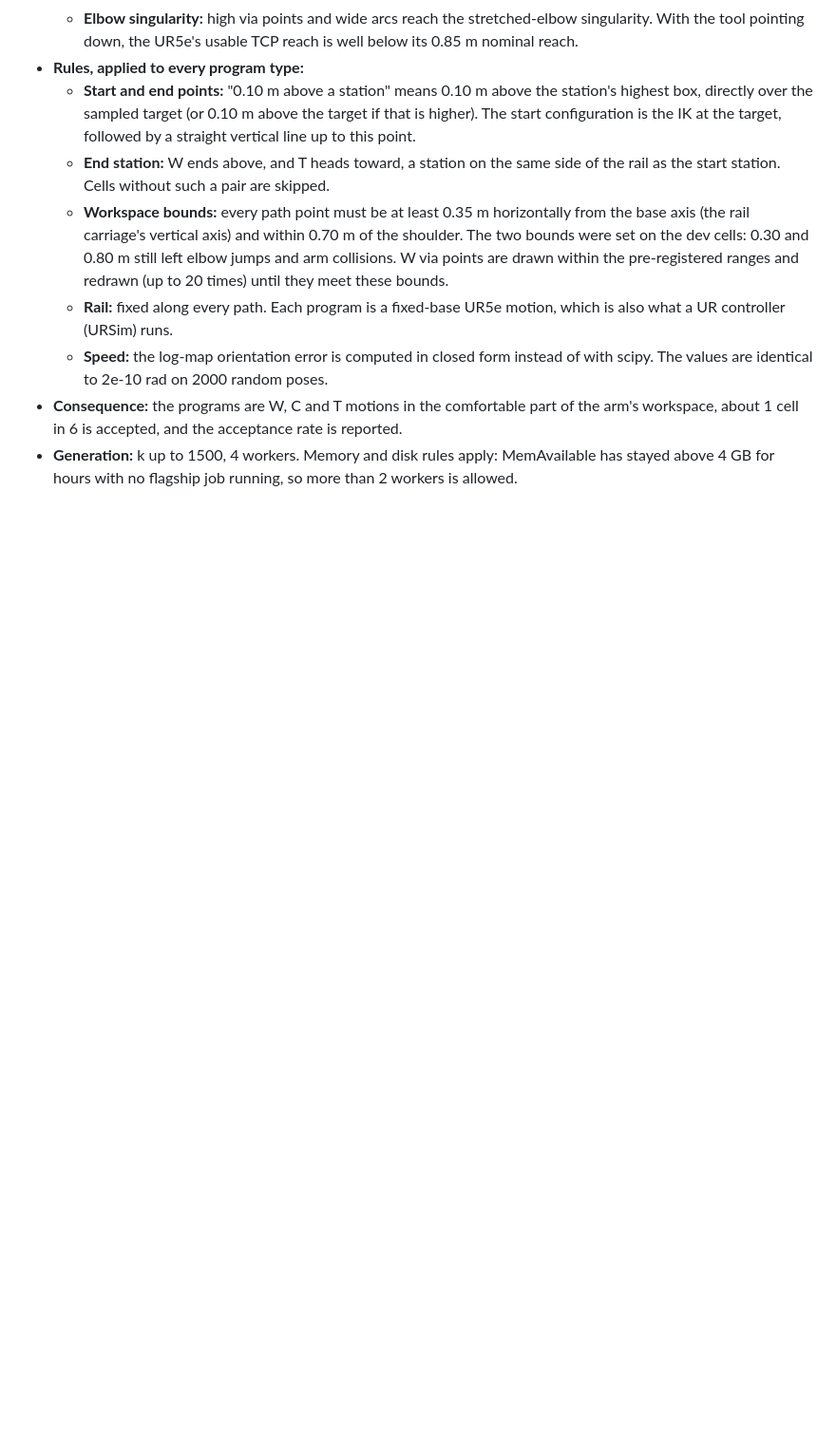
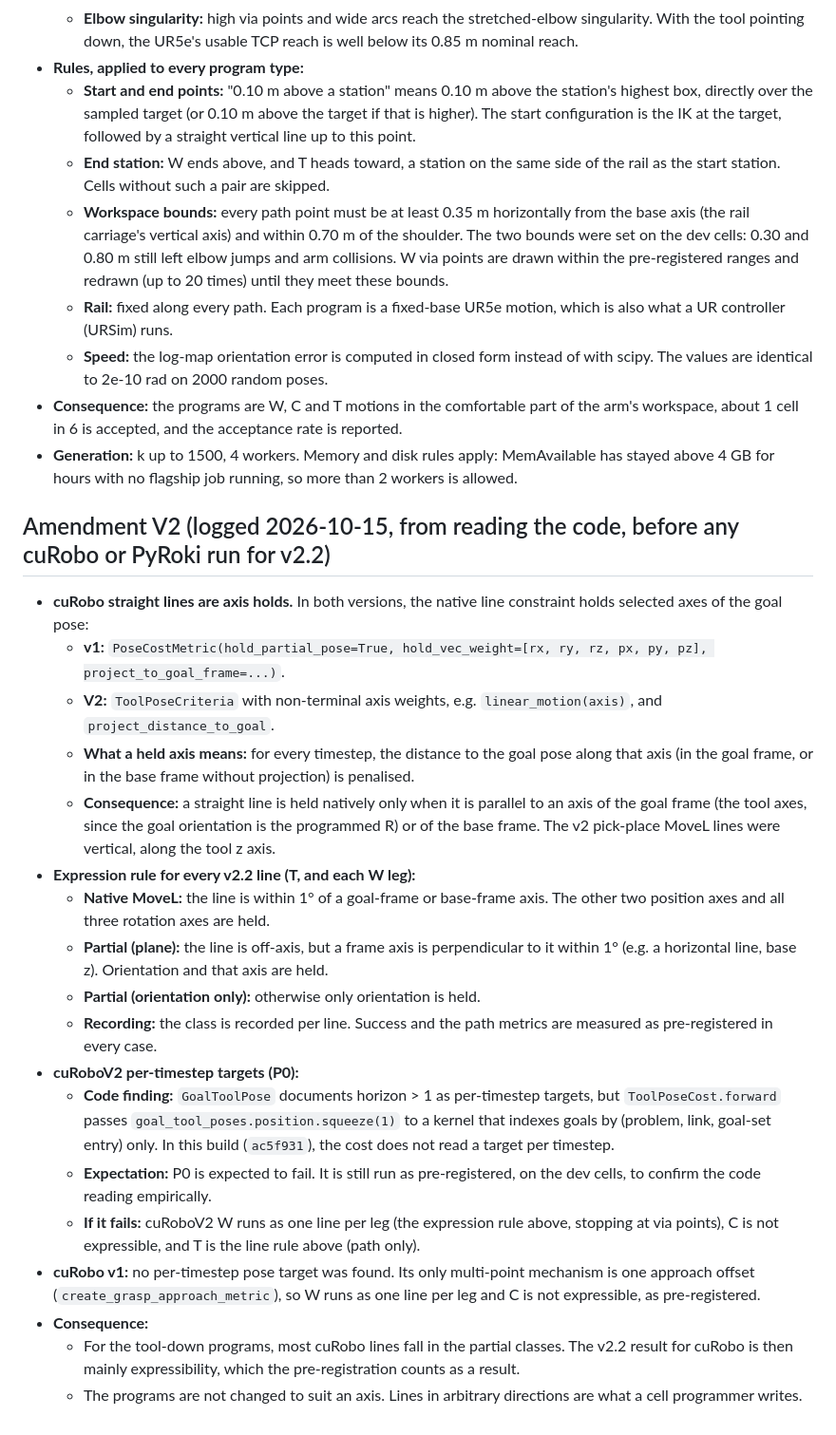
Before and after one commit to luaiabuelsamen/vamp-bench, a Markdown page: docs/V2_2_MOTION_TYPES_PREREGISTRATION.md, the part around the change. Shown at 95% size. Rendered like a GitHub page; blank space fills up the shorter version.

Commit message:
v2.2 amendment V2: cuRobo line holds are axis holds; V2 per-timestep targets not read by its pose cost (P0 still run)
Co-Authored-By: Claude Opus 5.5 <noreply@anthropic.com>

```diff
--- a/docs/V2_2_MOTION_TYPES_PREREGISTRATION.md
+++ b/docs/V2_2_MOTION_TYPES_PREREGISTRATION.md
@@ -183,3 +183,23 @@ Found on the dev cells (`v22_dev_*`) while building the generator. No measured c
   - **Speed:** the log-map orientation error is computed in closed form instead of with scipy. The values are identical to 2e-10 rad on 2000 random poses.
 - **Consequence:** the programs are W, C and T motions in the comfortable part of the arm's workspace, about 1 cell in 6 is accepted, and the acceptance rate is reported.
 - **Generation:** k up to 1500, 4 workers. Memory and disk rules apply: MemAvailable has stayed above 4 GB for hours with no flagship job running, so more than 2 workers is allowed.
+
+## Amendment V2 (logged 2026-10-15, from reading the code, before any cuRobo or PyRoki run for v2.2)
+- **cuRobo straight lines are axis holds.** In both versions, the native line constraint holds selected axes of the goal pose:
+  - **v1:** `PoseCostMetric(hold_partial_pose=True, hold_vec_weight=[rx, ry, rz, px, py, pz], project_to_goal_frame=...)`.
+  - **V2:** `ToolPoseCriteria` with non-terminal axis weights, e.g. `linear_motion(axis)`, and `project_distance_to_goal`.
+  - **What a held axis means:** for every timestep, the distance to the goal pose along that axis (in the goal frame, or in the base frame without projection) is penalised.
+  - **Consequence:** a straight line is held natively only when it is parallel to an axis of the goal frame (the tool axes, since the goal orientation is the programmed R) or of the base frame. The v2 pick-place MoveL lines were vertical, along the tool z axis.
+- **Expression rule for every v2.2 line (T, and each W leg):**
+  - **Native MoveL:** the line is within 1° of a goal-frame or base-frame axis. The other two position axes and all three rotation axes are held.
+  - **Partial (plane):** the line is off-axis, but a frame axis is perpendicular to it within 1° (e.g. a horizontal line, base z). Orientation and that axis are held.
+  - **Partial (orientation only):** otherwise only orientation is held.
+  - **Recording:** the class is recorded per line. Success and the path metrics are measured as pre-registered in every case.
+- **cuRoboV2 per-timestep targets (P0):**
+  - **Code finding:** `GoalToolPose` documents horizon > 1 as per-timestep targets, but `ToolPoseCost.forward` passes `goal_tool_poses.position.squeeze(1)` to a kernel that indexes goals by (problem, link, goal-set entry) only. In this build (`ac5f931`), the cost does not read a target per timestep.
+  - **Expectation:** P0 is expected to fail. It is still run as pre-registered, on the dev cells, to confirm the code reading empirically.
+  - **If it fails:** cuRoboV2 W runs as one line per leg (the expression rule above, stopping at via points), C is not expressible, and T is the line rule above (path only).
+- **cuRobo v1:** no per-timestep pose target was found. Its only multi-point mechanism is one approach offset (`create_grasp_approach_metric`), so W runs as one line per leg and C is not expressible, as pre-registered.
+- **Consequence:**
+  - For the tool-down programs, most cuRobo lines fall in the partial classes. The v2.2 result for cuRobo is then mainly expressibility, which the pre-registration counts as a result.
+  - The programs are not changed to suit an axis. Lines in arbitrary directions are what a cell programmer writes.
```
